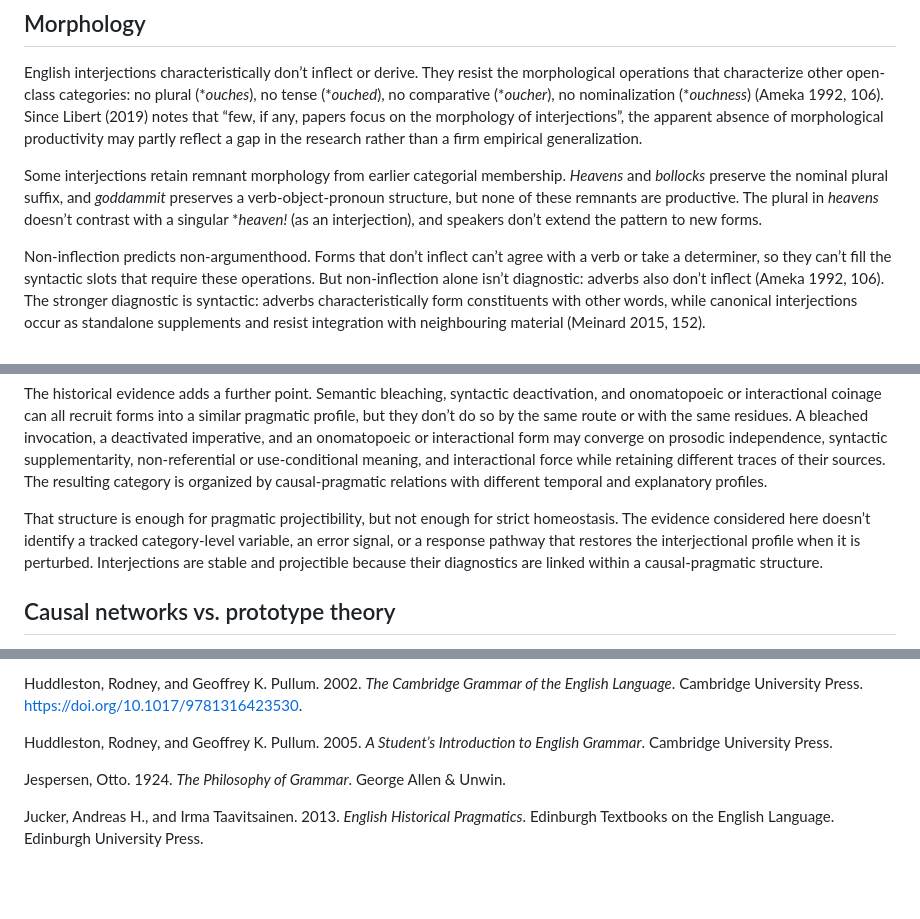
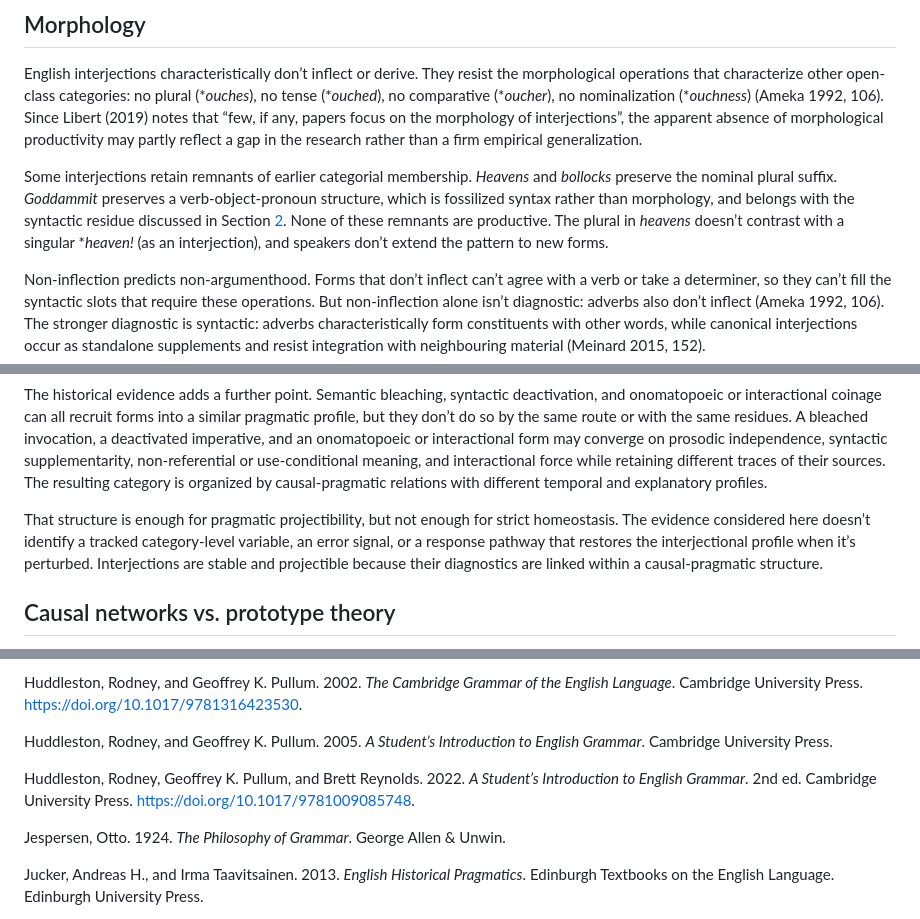
Before and after one commit to BrettRey/brettreynolds.github.io, a Markdown page: papers/english-interjections/paper.md, 3 parts joined by grey strips. Rendered like a GitHub page; blank space fills up the shorter version.

```diff
--- a/papers/english-interjections/paper.md
+++ b/papers/english-interjections/paper.md
@@ -68,7 +70,7 @@ Prosodic isolation is a strong cue: if a novel form occupies its own intonation
 
 English interjections characteristically don’t inflect or derive. They resist the morphological operations that characterize other open-class categories: no plural (\**ouches*), no tense (\**ouched*), no comparative (\**oucher*), no nominalization (\**ouchness*) (Ameka 1992, 106). Since Libert (2019) notes that “few, if any, papers focus on the morphology of interjections”, the apparent absence of morphological productivity may partly reflect a gap in the research rather than a firm empirical generalization.
 
-Some interjections retain remnant morphology from earlier categorial membership. *Heavens* and *bollocks* preserve the nominal plural suffix, and *goddammit* preserves a verb-object-pronoun structure, but none of these remnants are productive. The plural in *heavens* doesn’t contrast with a singular \**heaven!* (as an interjection), and speakers don’t extend the pattern to new forms.
+Some interjections retain remnants of earlier categorial membership. *Heavens* and *bollocks* preserve the nominal plural suffix. *Goddammit* preserves a verb-object-pronoun structure, which is fossilized syntax rather than morphology, and belongs with the syntactic residue discussed in Section <a href="#sec:cluster" data-reference-type="ref" data-reference="sec:cluster">2</a>. None of these remnants are productive. The plural in *heavens* doesn’t contrast with a singular \**heaven!* (as an interjection), and speakers don’t extend the pattern to new forms.
 
 Non-inflection predicts non-argumenthood. Forms that don’t inflect can’t agree with a verb or take a determiner, so they can’t fill the syntactic slots that require these operations. But non-inflection alone isn’t diagnostic: adverbs also don’t inflect (Ameka 1992, 106). The stronger diagnostic is syntactic: adverbs characteristically form constituents with other words, while canonical interjections occur as standalone supplements and resist integration with neighbouring material (Meinard 2015, 152).
 
@@ -155,7 +157,7 @@ Other processes are interactional or directional. Uptake affects future use; rep
 
 The historical evidence adds a further point. Semantic bleaching, syntactic deactivation, and onomatopoeic or interactional coinage can all recruit forms into a similar pragmatic profile, but they don’t do so by the same route or with the same residues. A bleached invocation, a deactivated imperative, and an onomatopoeic or interactional form may converge on prosodic independence, syntactic supplementarity, non-referential or use-conditional meaning, and interactional force while retaining different traces of their sources. The resulting category is organized by causal-pragmatic relations with different temporal and explanatory profiles.
 
-That structure is enough for pragmatic projectibility, but not enough for strict homeostasis. The evidence considered here doesn’t identify a tracked category-level variable, an error signal, or a response pathway that restores the interjectional profile when it is perturbed. Interjections are stable and projectible because their diagnostics are linked within a causal-pragmatic structure.
+That structure is enough for pragmatic projectibility, but not enough for strict homeostasis. The evidence considered here doesn’t identify a tracked category-level variable, an error signal, or a response pathway that restores the interjectional profile when it’s perturbed. Interjections are stable and projectible because their diagnostics are linked within a causal-pragmatic structure.
 
 ## Causal networks vs. prototype theory
 
@@ -767,6 +773,12 @@ Huddleston, Rodney, and Geoffrey K. Pullum. 2005. *A Student’s Introduction to
 
 </div>
 
+<div id="ref-HuddlestonPullumReynolds2022" class="csl-entry">
+
+Huddleston, Rodney, Geoffrey K. Pullum, and Brett Reynolds. 2022. *A Student’s Introduction to English Grammar*. 2nd ed. Cambridge University Press. <https://doi.org/10.1017/9781009085748>.
+
+</div>
+
 <div id="ref-jespersen1924" class="csl-entry">
 
 Jespersen, Otto. 1924. *The Philosophy of Grammar*. George Allen & Unwin.
```
Also changed, not shown: other parts of papers/english-interjections/paper.md (+16 -10 lines).
